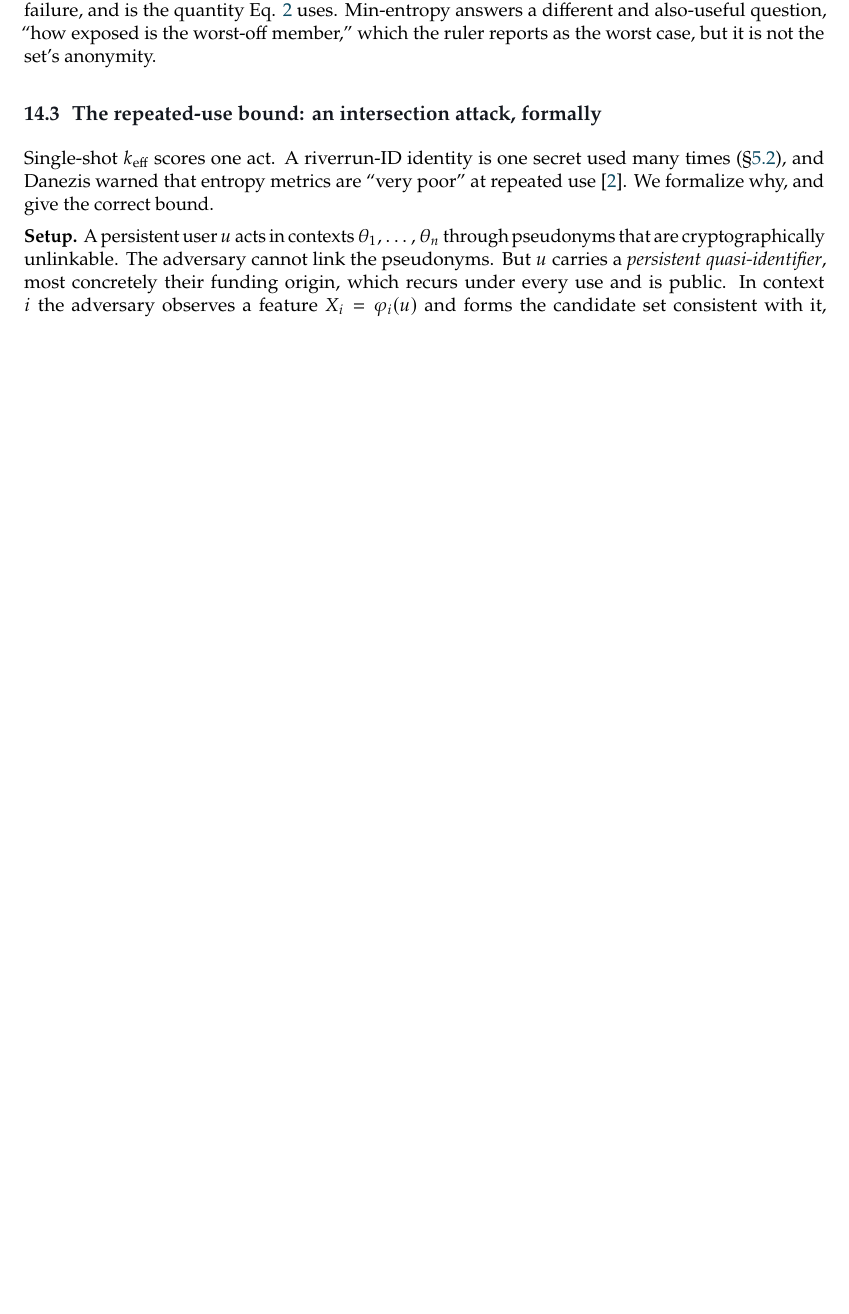
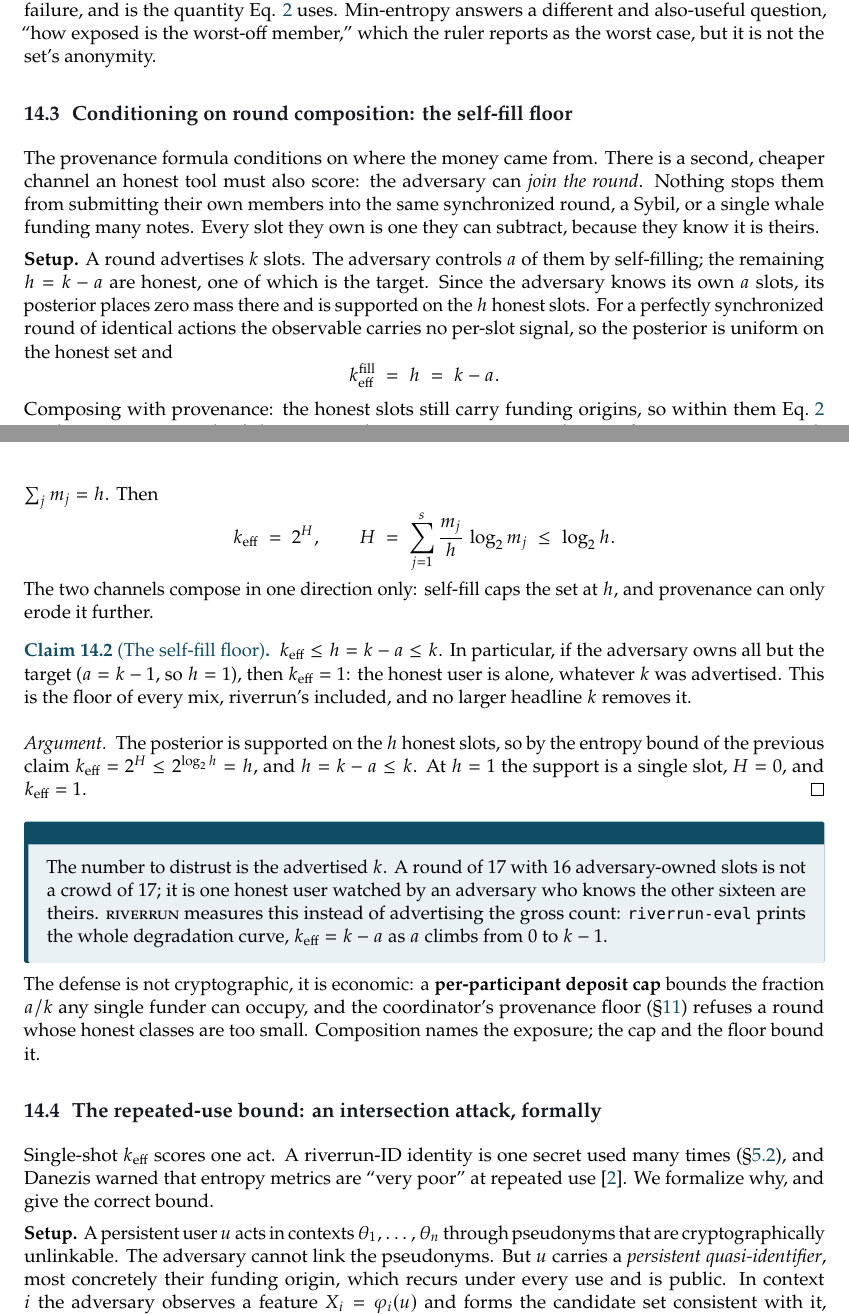
Before and after one commit to Galmanus/mirror-pool, a LaTeX document (paper/riverrun.tex): part of page 28 of 47 before the commit and two parts of pages 28 and 29 of 47 after it, the two joined at a grey line, cut so that both start at the same text, the shorter picture padded with empty space. Compiled offline with pdfLaTeX.

Commit message:
paper: formalize the self-fill floor in the mathematics of anonymity
Add a subsection to the anonymity-math section deriving the round-composition
adversary as a third channel alongside provenance conditioning. A round of k
slots with a self-filled by the adversary leaves h = k - a honest slots; the
adversary's posterior is supported there, so effective-k <= h, composing with
the provenance partition within the honest set. The self-fill floor claim:
owning all but the target gives effective-k 1 whatever k was advertised, the
floor of every mix. The defense is economic (a per-participant deposit cap and
the coordinator's provenance floor), not a larger headline k. Compiles clean,
47 pages, no undefined references.

```diff
--- a/paper/riverrun.tex
+++ b/paper/riverrun.tex
@@ -1399,6 +1399,55 @@ the \emph{average} residual, does not have this failure, and is the quantity Eq.
 \ref{eq:effk-derived} uses. Min-entropy answers a different and also-useful question,
 ``how exposed is the worst-off member,'' which the ruler reports as the worst case, but
 it is not the set's anonymity.
+
+\subsection{Conditioning on round composition: the self-fill floor}
+\label{sub:selffill}
+
+The provenance formula conditions on where the money came from. There is a second,
+cheaper channel an honest tool must also score: the adversary can \emph{join the round}.
+Nothing stops them from submitting their own members into the same synchronized round, a
+Sybil, or a single whale funding many notes. Every slot they own is one they can subtract,
+because they know it is theirs.
+
+\textbf{Setup.} A round advertises $k$ slots. The adversary controls $a$ of them by
+self-filling; the remaining $h = k - a$ are honest, one of which is the target. Since the
+adversary knows its own $a$ slots, its posterior places zero mass there and is supported
+on the $h$ honest slots. For a perfectly synchronized round of identical actions the
+observable carries no per-slot signal, so the posterior is uniform on the honest set and
+\[ \keff^{\mathrm{fill}} \;=\; h \;=\; k - a. \]
+Composing with provenance: the honest slots still carry funding origins, so within them
+Eq.~\ref{eq:effk-derived} applies, partitioning the $h$ honest members into provenance
+classes of sizes $m_1, \dots, m_s$ with $\sum_j m_j = h$. Then
+\[ \keff \;=\; 2^{H}, \qquad H \;=\; \sum_{j=1}^{s} \frac{m_j}{h}\,\log_2 m_j
+\;\le\; \log_2 h. \]
+The two channels compose in one direction only: self-fill caps the set at $h$, and
+provenance can only erode it further.
+
+\begin{claimx}[The self-fill floor]
+$\keff \le h = k - a \le k$. In particular, if the adversary owns all but the target
+($a = k-1$, so $h = 1$), then $\keff = 1$: the honest user is alone, whatever $k$ was
+advertised. This is the floor of every mix, riverrun's included, and no larger headline
+$k$ removes it.
+\end{claimx}
+
+\begin{proof}[Argument]
+The posterior is supported on the $h$ honest slots, so by the entropy bound of the
+previous claim $\keff = 2^{H} \le 2^{\log_2 h} = h$, and $h = k - a \le k$. At $h = 1$ the
+support is a single slot, $H = 0$, and $\keff = 1$.
+\end{proof}
+
+\begin{intuition}
+The number to distrust is the advertised $k$. A round of $17$ with $16$ adversary-owned
+slots is not a crowd of $17$; it is one honest user watched by an adversary who knows the
+other sixteen are theirs. \river\ measures this instead of advertising the gross count:
+\texttt{riverrun-eval} prints the whole degradation curve, $\keff = k - a$ as $a$ climbs
+from $0$ to $k-1$.
+\end{intuition}
+
+The defense is not cryptographic, it is economic: a \textbf{per-participant deposit cap}
+bounds the fraction $a/k$ any single funder can occupy, and the coordinator's provenance
+floor (\S\ref{sec:coord}) refuses a round whose honest classes are too small. Composition
+names the exposure; the cap and the floor bound it.
 
 \subsection{The repeated-use bound: an intersection attack, formally}
 
```
Also changed, not shown: paper/riverrun.pdf.
